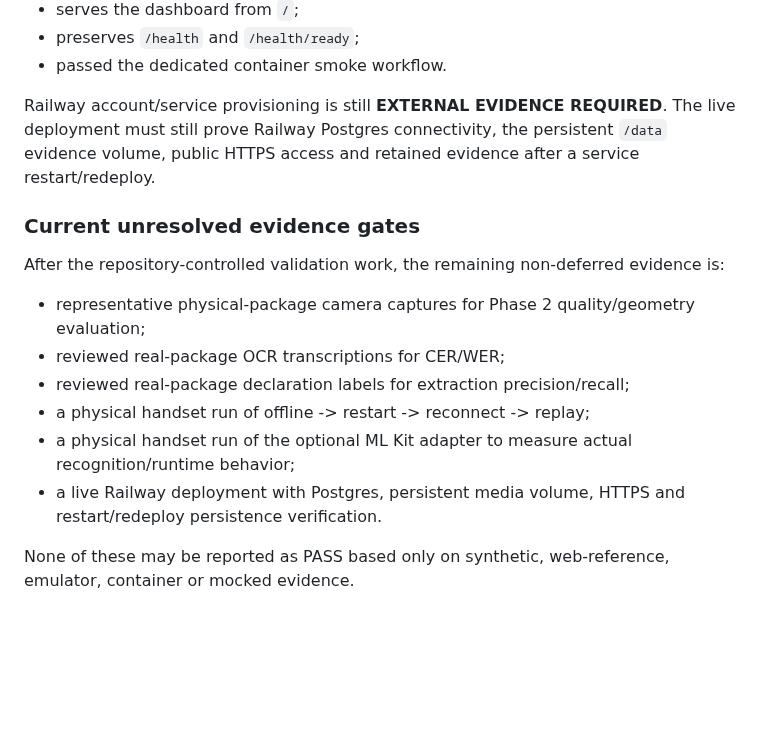
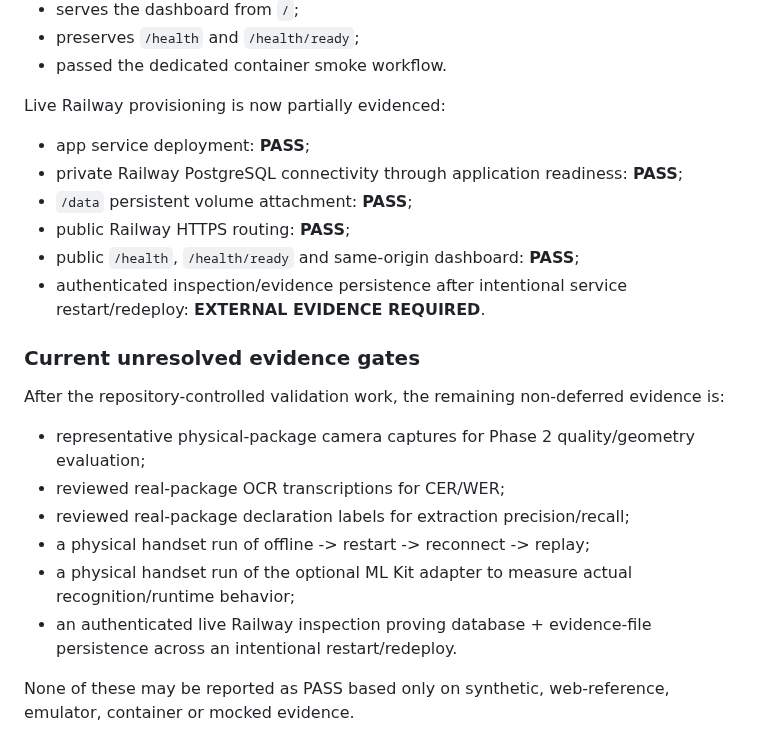
Before and after one commit to Bhaskar-Bahukhandi/SIH_Codeflux, a Markdown page: docs/validation/README.md, the part around the change. GitHub-like rendering; blank space fills up the shorter version.

Commit message:
Validation: record live Railway public deployment pass

```diff
--- a/docs/validation/README.md
+++ b/docs/validation/README.md
@@ -132,7 +132,14 @@ Railway Hobby is the selected initial SIH demo target. The checked-in combined D
 - preserves `/health` and `/health/ready`;
 - passed the dedicated container smoke workflow.
 
-Railway account/service provisioning is still **EXTERNAL EVIDENCE REQUIRED**. The live deployment must still prove Railway Postgres connectivity, the persistent `/data` evidence volume, public HTTPS access and retained evidence after a service restart/redeploy.
+Live Railway provisioning is now partially evidenced:
+
+- app service deployment: **PASS**;
+- private Railway PostgreSQL connectivity through application readiness: **PASS**;
+- `/data` persistent volume attachment: **PASS**;
+- public Railway HTTPS routing: **PASS**;
+- public `/health`, `/health/ready` and same-origin dashboard: **PASS**;
+- authenticated inspection/evidence persistence after intentional service restart/redeploy: **EXTERNAL EVIDENCE REQUIRED**.
 
 ### Current unresolved evidence gates
 
@@ -143,7 +150,7 @@ After the repository-controlled validation work, the remaining non-deferred evid
 - reviewed real-package declaration labels for extraction precision/recall;
 - a physical handset run of offline -> restart -> reconnect -> replay;
 - a physical handset run of the optional ML Kit adapter to measure actual recognition/runtime behavior;
-- a live Railway deployment with Postgres, persistent media volume, HTTPS and restart/redeploy persistence verification.
+- an authenticated live Railway inspection proving database + evidence-file persistence across an intentional restart/redeploy.
 
 None of these may be reported as PASS based only on synthetic, web-reference, emulator, container or mocked evidence.
 
```
